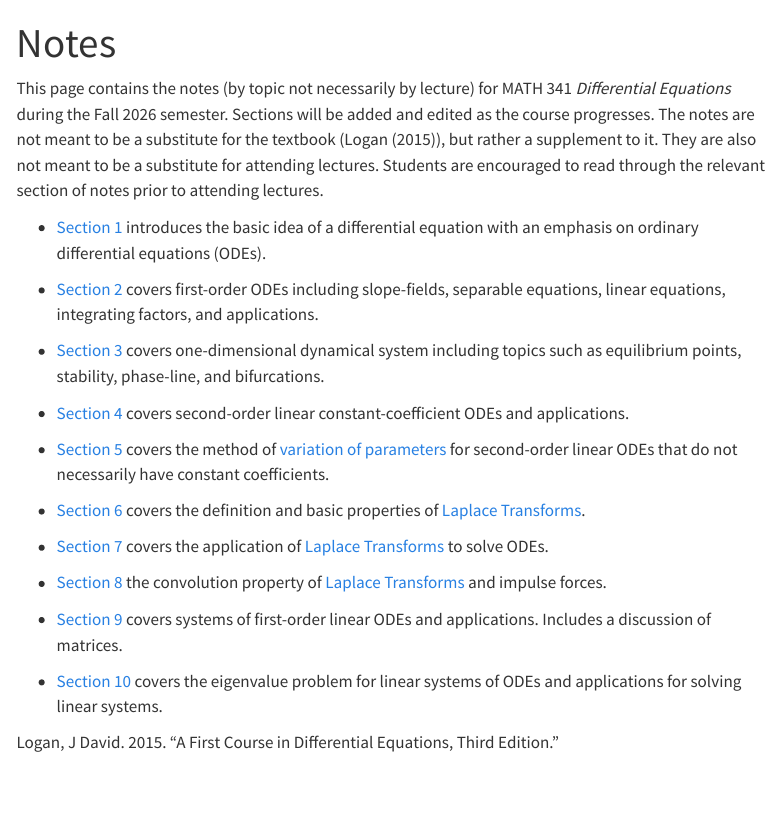
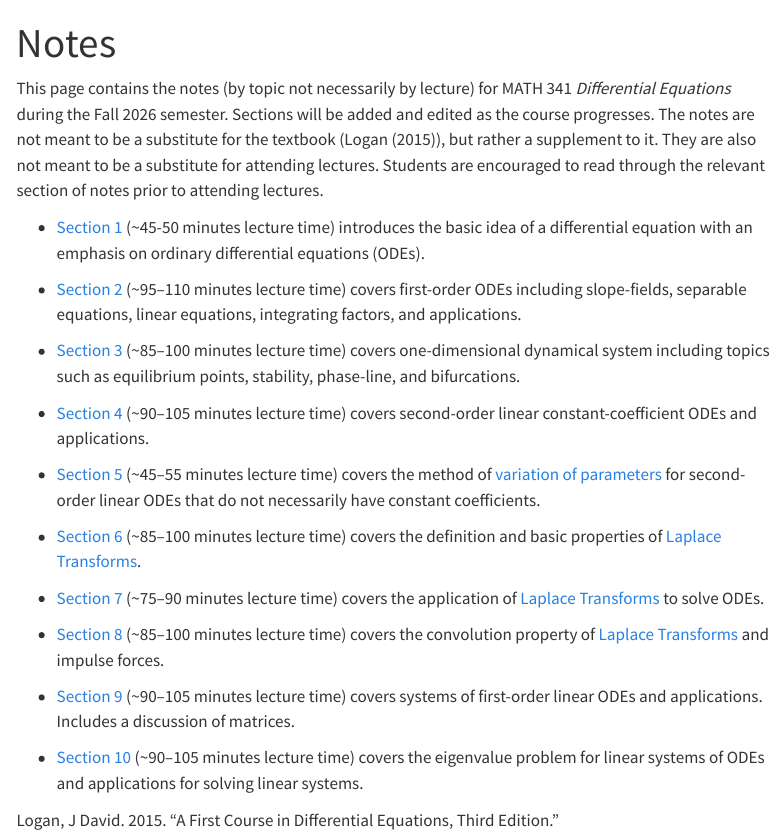
Before and after one commit to jmgraham30/math_341_diffeq, a Quarto document (notes.qmd): the page in a window 1100 px wide, from its top. Rendered offline with R 4.5, knitr and Pandoc in place of Quarto, with nearby package versions; menus at the side of the page are left out.

Commit message:
update
update

```diff
--- a/notes.qmd
+++ b/notes.qmd
@@ -7,22 +7,22 @@ bibliography: diffeq_bib.bib
 
 This page contains the notes (by topic not necessarily by lecture) for MATH 341 *Differential Equations* during the Fall 2026 semester. Sections will be added and edited as the course progresses. The notes are not meant to be a substitute for the textbook (@logan2015first), but rather a supplement to it. They are also not meant to be a substitute for attending lectures. Students are encouraged to read through the relevant section of notes prior to attending lectures.
 
-- [Section 1](https://math341diffeq.netlify.app/notes_01) introduces the basic idea of a differential equation with an emphasis on ordinary differential equations (ODEs).
+- [Section 1](https://math341diffeq.netlify.app/notes_01) (~45-50 minutes lecture time) introduces the basic idea of a differential equation with an emphasis on ordinary differential equations (ODEs).
 
-- [Section 2](https://math341diffeq.netlify.app/notes_02) covers first-order ODEs including slope-fields, separable equations, linear equations, integrating factors, and applications.
+- [Section 2](https://math341diffeq.netlify.app/notes_02) (~95–110 minutes lecture time) covers first-order ODEs including slope-fields, separable equations, linear equations, integrating factors, and applications.
 
-- [Section 3](https://math341diffeq.netlify.app/notes_03) covers one-dimensional dynamical system including topics such as equilibrium points, stability, phase-line, and bifurcations.
+- [Section 3](https://math341diffeq.netlify.app/notes_03) (~85–100 minutes lecture time) covers one-dimensional dynamical system including topics such as equilibrium points, stability, phase-line, and bifurcations.
 
-- [Section 4](https://math341diffeq.netlify.app/notes_04) covers second-order linear constant-coefficient ODEs and applications.
+- [Section 4](https://math341diffeq.netlify.app/notes_04) (~90–105 minutes lecture time) covers second-order linear constant-coefficient ODEs and applications.
 
-- [Section 5](https://math341diffeq.netlify.app/notes_05) covers the method of [variation of parameters](https://en.wikipedia.org/wiki/Variation_of_parameters) for second-order linear ODEs that do not necessarily have constant coefficients.
+- [Section 5](https://math341diffeq.netlify.app/notes_05) (~45–55 minutes lecture time) covers the method of [variation of parameters](https://en.wikipedia.org/wiki/Variation_of_parameters) for second-order linear ODEs that do not necessarily have constant coefficients.
 
-- [Section 6](https://math341diffeq.netlify.app/notes_06) covers the definition and basic properties of [Laplace Transforms](https://en.wikipedia.org/wiki/Laplace_transform).
+- [Section 6](https://math341diffeq.netlify.app/notes_06) (~85–100 minutes lecture time) covers the definition and basic properties of [Laplace Transforms](https://en.wikipedia.org/wiki/Laplace_transform).
 
-- [Section 7](https://math341diffeq.netlify.app/notes_07) covers the application of [Laplace Transforms](https://en.wikipedia.org/wiki/Laplace_transform) to solve ODEs.
+- [Section 7](https://math341diffeq.netlify.app/notes_07) (~75–90 minutes lecture time) covers the application of [Laplace Transforms](https://en.wikipedia.org/wiki/Laplace_transform) to solve ODEs.
 
-- [Section 8](https://math341diffeq.netlify.app/notes_08) the convolution property of [Laplace Transforms](https://en.wikipedia.org/wiki/Laplace_transform) and impulse forces.
+- [Section 8](https://math341diffeq.netlify.app/notes_08) (~85–100 minutes lecture time) covers the convolution property of [Laplace Transforms](https://en.wikipedia.org/wiki/Laplace_transform) and impulse forces.
 
-- [Section 9](https://math341diffeq.netlify.app/notes_09) covers systems of first-order linear ODEs and applications. Includes a discussion of matrices.
+- [Section 9](https://math341diffeq.netlify.app/notes_09) (~90–105 minutes lecture time) covers systems of first-order linear ODEs and applications. Includes a discussion of matrices.
 
-- [Section 10](https://math341diffeq.netlify.app/notes_10) covers the eigenvalue problem for linear systems of ODEs and applications for solving linear systems.
+- [Section 10](https://math341diffeq.netlify.app/notes_10) (~90–105 minutes lecture time) covers the eigenvalue problem for linear systems of ODEs and applications for solving linear systems.
```
Also changed, not shown: 3 other files.
